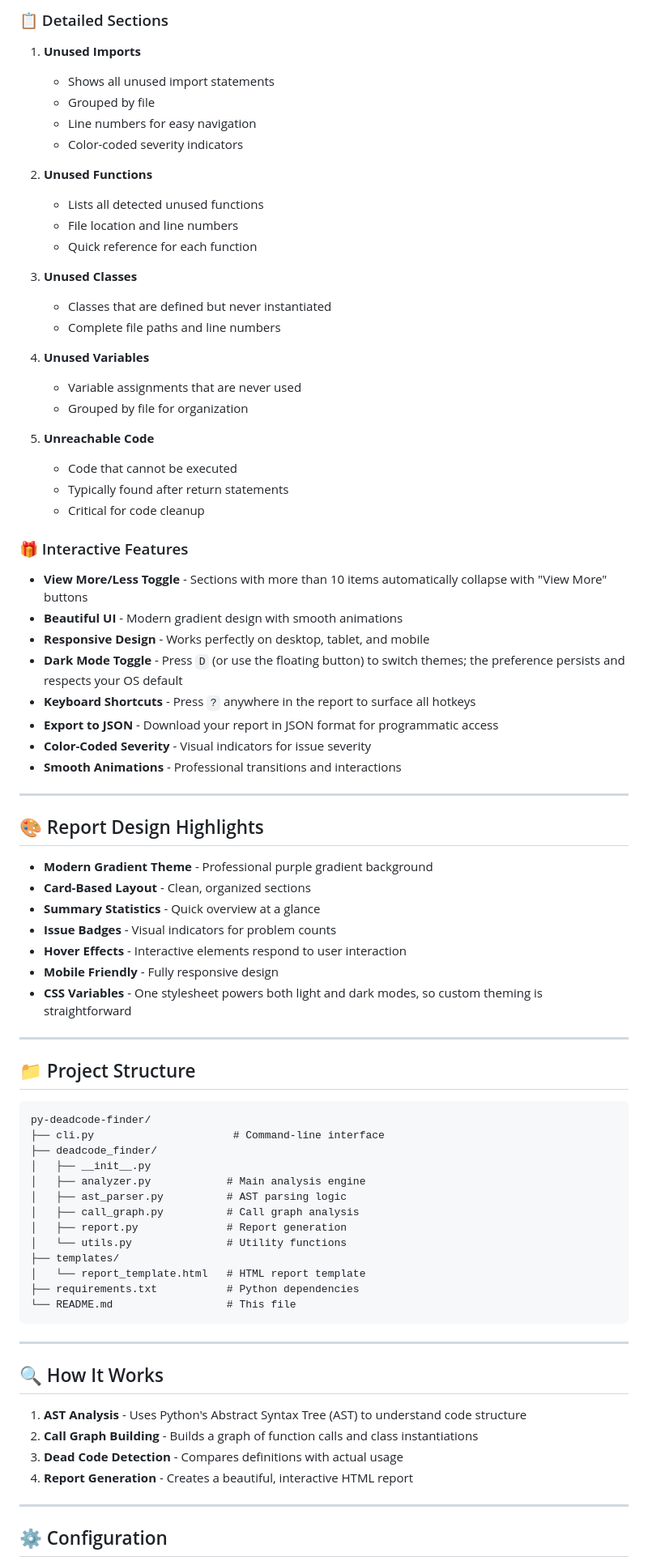
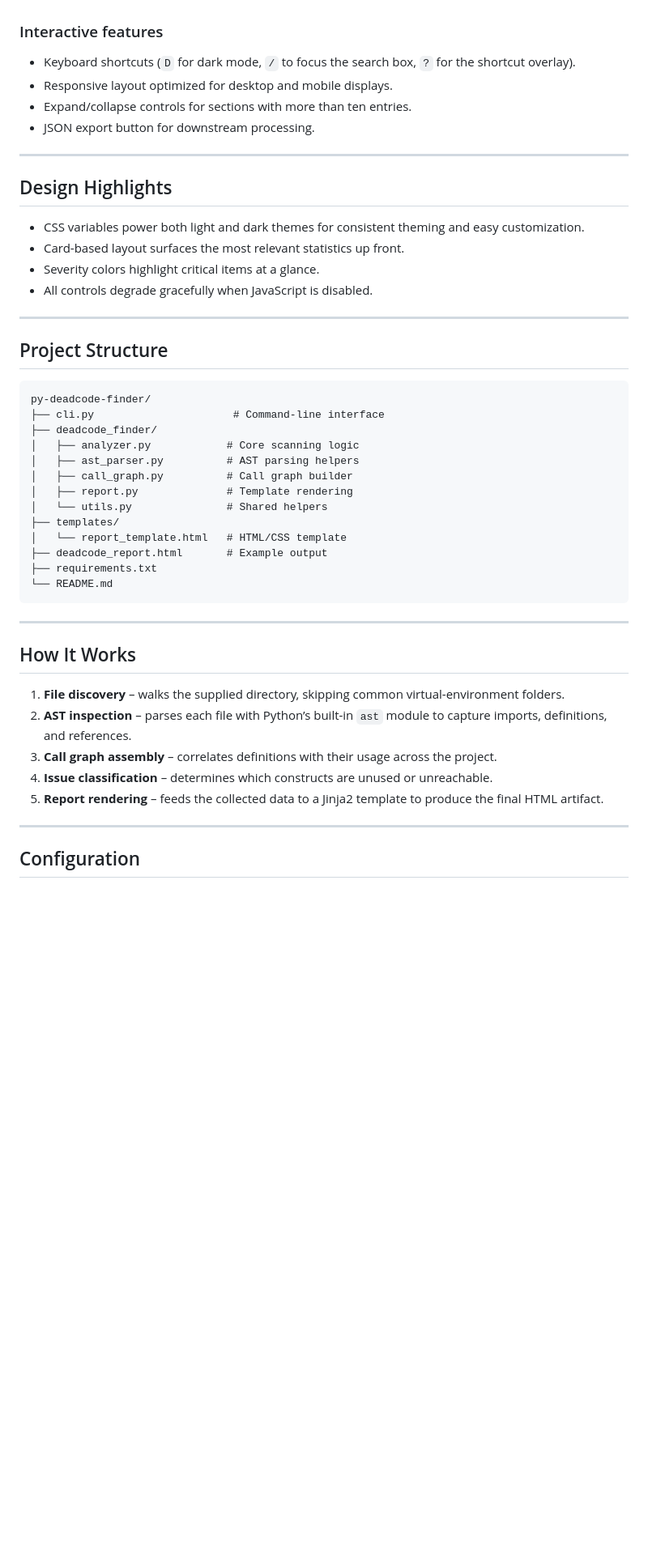
Before and after one commit to Yash-s0/py-deadcode-finder, a Markdown page: README.md, the part around one of its changes. Shown at 81% size. GitHub-like rendering; blank space fills up the shorter version.

````diff
--- a/README.md
+++ b/README.md
@@ -80,83 +74,50 @@ The generated HTML report includes:
 
-### 📋 Detailed Sections
-
-1. **Unused Imports**
-   - Shows all unused import statements
-   - Grouped by file
-   - Line numbers for easy navigation
-   - Color-coded severity indicators
-
-2. **Unused Functions**
-   - Lists all detected unused functions
-   - File location and line numbers
-   - Quick reference for each function
-
-3. **Unused Classes**
-   - Classes that are defined but never instantiated
-   - Complete file paths and line numbers
-
-4. **Unused Variables**
-   - Variable assignments that are never used
-   - Grouped by file for organization
-
-5. **Unreachable Code**
-   - Code that cannot be executed
-   - Typically found after return statements
-   - Critical for code cleanup
-
-### 🎁 Interactive Features
-
-- **View More/Less Toggle** - Sections with more than 10 items automatically collapse with "View More" buttons
-- **Beautiful UI** - Modern gradient design with smooth animations
-- **Responsive Design** - Works perfectly on desktop, tablet, and mobile
-- **Dark Mode Toggle** - Press `D` (or use the floating button) to switch themes; the preference persists and respects your OS default
-- **Keyboard Shortcuts** - Press `?` anywhere in the report to surface all hotkeys
-- **Export to JSON** - Download your report in JSON format for programmatic access
-- **Color-Coded Severity** - Visual indicators for issue severity
-- **Smooth Animations** - Professional transitions and interactions
+### Interactive features
+- Keyboard shortcuts (`D` for dark mode, `/` to focus the search box, `?` for the shortcut overlay).
+- Responsive layout optimized for desktop and mobile displays.
+- Expand/collapse controls for sections with more than ten entries.
+- JSON export button for downstream processing.
 
 ---
 
-## 🎨 Report Design Highlights
+## Design Highlights
 
-- **Modern Gradient Theme** - Professional purple gradient background
-- **Card-Based Layout** - Clean, organized sections
-- **Summary Statistics** - Quick overview at a glance
-- **Issue Badges** - Visual indicators for problem counts
-- **Hover Effects** - Interactive elements respond to user interaction
-- **Mobile Friendly** - Fully responsive design
-- **CSS Variables** - One stylesheet powers both light and dark modes, so custom theming is straightforward
+- CSS variables power both light and dark themes for consistent theming and easy customization.
+- Card-based layout surfaces the most relevant statistics up front.
+- Severity colors highlight critical items at a glance.
+- All controls degrade gracefully when JavaScript is disabled.
 
 ---
 
-## 📁 Project Structure
+## Project Structure
 
 ```
 py-deadcode-finder/
 ├── cli.py                      # Command-line interface
 ├── deadcode_finder/
-│   ├── __init__.py
-│   ├── analyzer.py            # Main analysis engine
-│   ├── ast_parser.py          # AST parsing logic
-│   ├── call_graph.py          # Call graph analysis
-│   ├── report.py              # Report generation
-│   └── utils.py               # Utility functions
+│   ├── analyzer.py            # Core scanning logic
+│   ├── ast_parser.py          # AST parsing helpers
+│   ├── call_graph.py          # Call graph builder
+│   ├── report.py              # Template rendering
+│   └── utils.py               # Shared helpers
 ├── templates/
-│   └── report_template.html   # HTML report template
-├── requirements.txt           # Python dependencies
-└── README.md                  # This file
+│   └── report_template.html   # HTML/CSS template
+├── deadcode_report.html       # Example output
+├── requirements.txt
+└── README.md
 ```
 
 ---
 
-## 🔍 How It Works
+## How It Works
 
-1. **AST Analysis** - Uses Python's Abstract Syntax Tree (AST) to understand code structure
-2. **Call Graph Building** - Builds a graph of function calls and class instantiations
-3. **Dead Code Detection** - Compares definitions with actual usage
-4. **Report Generation** - Creates a beautiful, interactive HTML report
+1. **File discovery** – walks the supplied directory, skipping common virtual-environment folders.
+2. **AST inspection** – parses each file with Python’s built-in `ast` module to capture imports, definitions, and references.
+3. **Call graph assembly** – correlates definitions with their usage across the project.
+4. **Issue classification** – determines which constructs are unused or unreachable.
+5. **Report rendering** – feeds the collected data to a Jinja2 template to produce the final HTML artifact.
 
 ---
 
-## ⚙️ Configuration
+## Configuration
 
````
Also changed, not shown: other parts of README.md (+67 -82 lines).
